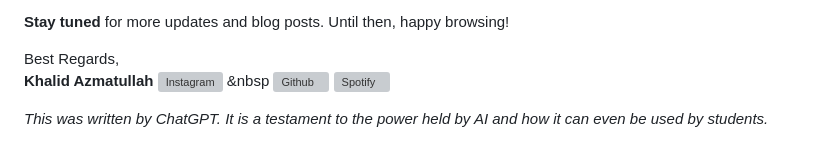
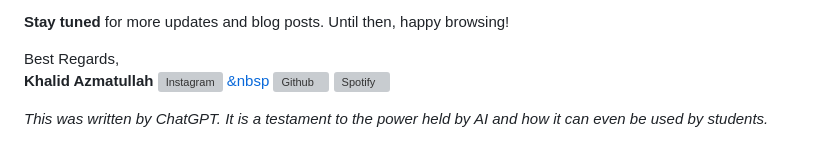
Before and after one commit to Khalid-Azmatullah/-, a Markdown page: README.md, the part around the change. Rendered like a GitHub page; grey boxes are pictures that could not be loaded.

```diff
--- a/README.md
+++ b/README.md
@@ -42,8 +42,8 @@ Best Regards,
  **Khalid Azmatullah** </br> </br>
             <a href="https://www.instagram.com/khalid.0412" target="_blank" title="Instagram">
                 <img src="https://upload.wikimedia.org/wikipedia/commons/a/a5/Instagram_icon.png" alt="Instagram" style="width: 30px; height: 30px;">
+                &nbsp
             </a>
-            &nbsp
             <a href="https://github.com/Khalid-Azmatullah" target="_blank" title="Github">
                 <img src="https://upload.wikimedia.org/wikipedia/commons/2/24/Github_logo_svg.svg" alt="Github" style="width: 30px; height: 30px;">
             </a>
```
